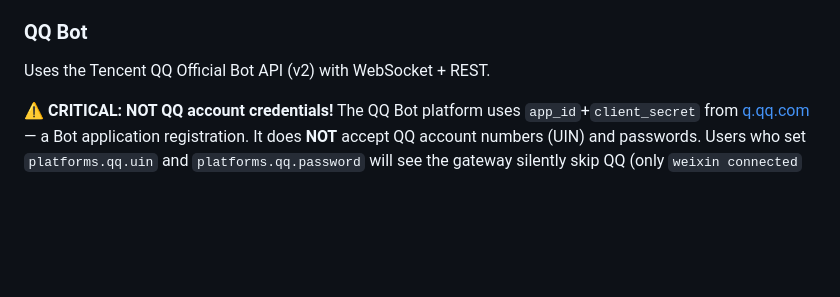
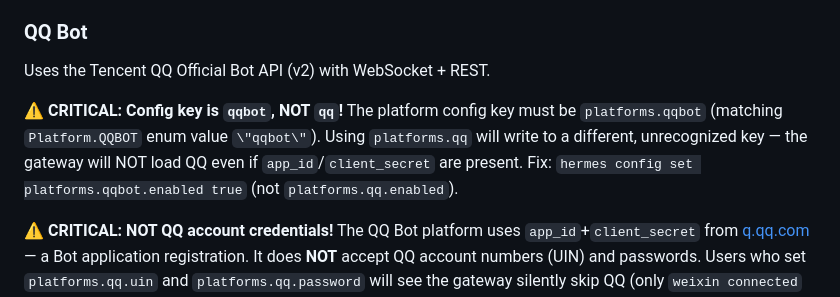
Before and after one commit to SleepGod8/hermes-skills, a Markdown page: autonomous-ai-agents/hermes-gateway-setup/SKILL.md, the part around the change. Drawn GitHub-style; blank space fills up the shorter version.

Commit message:
auto: sync skills 2026-07-18_16:52

```diff
--- a/autonomous-ai-agents/hermes-gateway-setup/SKILL.md
+++ b/autonomous-ai-agents/hermes-gateway-setup/SKILL.md
@@ -181,6 +181,8 @@ Supported schemes: `http://`, `https://`, `socks5://`
 ### QQ Bot
 
 Uses the Tencent QQ Official Bot API (v2) with WebSocket + REST.
+
+**⚠️ CRITICAL: Config key is `qqbot`, NOT `qq`!** The platform config key must be `platforms.qqbot` (matching `Platform.QQBOT` enum value `\"qqbot\"`). Using `platforms.qq` will write to a different, unrecognized key — the gateway will NOT load QQ even if `app_id`/`client_secret` are present. Fix: `hermes config set platforms.qqbot.enabled true` (not `platforms.qq.enabled`).
 
 **⚠️ CRITICAL: NOT QQ account credentials!** The QQ Bot platform uses `app_id`+`client_secret` from [q.qq.com](https://q.qq.com) — a Bot application registration. It does **NOT** accept QQ account numbers (UIN) and passwords. Users who set `platforms.qq.uin` and `platforms.qq.password` will see the gateway silently skip QQ (only `weixin connected` in logs, no QQ connection attempt). Fix: delete those fields and use `app_id`+`client_secret` instead, or run `hermes gateway setup` for QR-code onboarding.
 
```
Also changed, not shown: 1 other file.
